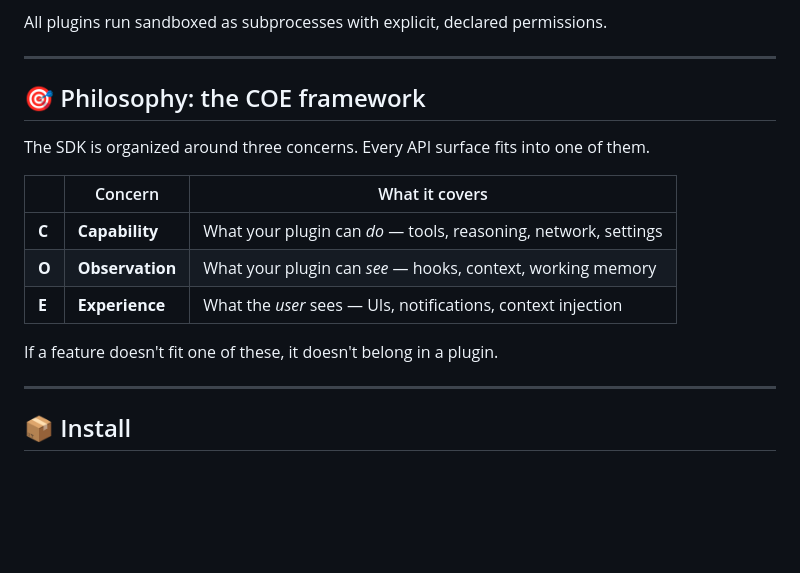
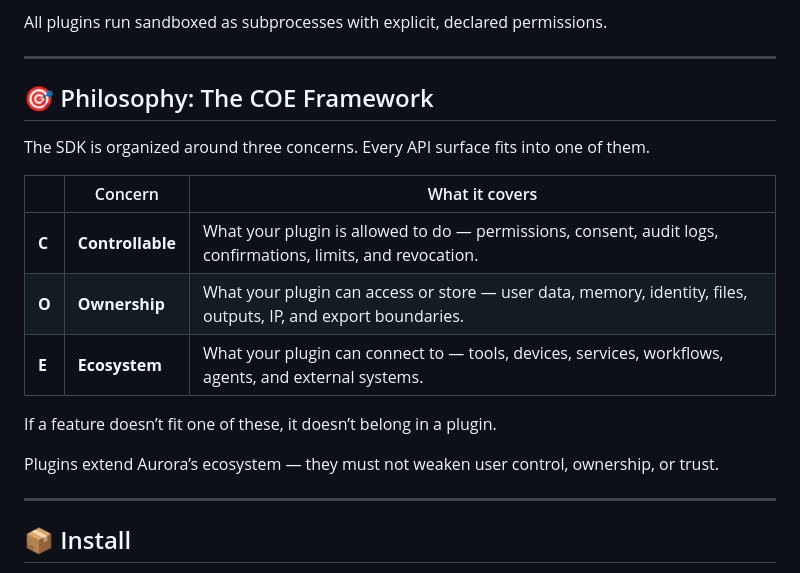
Before and after one commit to luraselenehalo/Auroraz-SDK-Plugin, a Markdown page: README.md, the part around the change. Drawn GitHub-style; blank space fills up the shorter version.

```diff
--- a/README.md
+++ b/README.md
@@ -34,17 +34,19 @@ All plugins run sandboxed as subprocesses with explicit, declared permissions.
 
 ---
 
-## 🎯 Philosophy: the COE framework
+## 🎯 Philosophy: The COE Framework
 
 The SDK is organized around three concerns. Every API surface fits into one of them.
 
 | | Concern | What it covers |
 |---|---|---|
-| **C** | **Capability** | What your plugin can *do* — tools, reasoning, network, settings |
-| **O** | **Observation** | What your plugin can *see* — hooks, context, working memory |
-| **E** | **Experience** | What the *user* sees — UIs, notifications, context injection |
+| **C** | **Controllable** | What your plugin is allowed to do — permissions, consent, audit logs, confirmations, limits, and revocation. |
+| **O** | **Ownership** | What your plugin can access or store — user data, memory, identity, files, outputs, IP, and export boundaries. |
+| **E** | **Ecosystem** | What your plugin can connect to — tools, devices, services, workflows, agents, and external systems. |
 
-If a feature doesn't fit one of these, it doesn't belong in a plugin.
+If a feature doesn’t fit one of these, it doesn’t belong in a plugin.
+
+Plugins extend Aurora’s ecosystem — they must not weaken user control, ownership, or trust.
 
 ---
 
```
